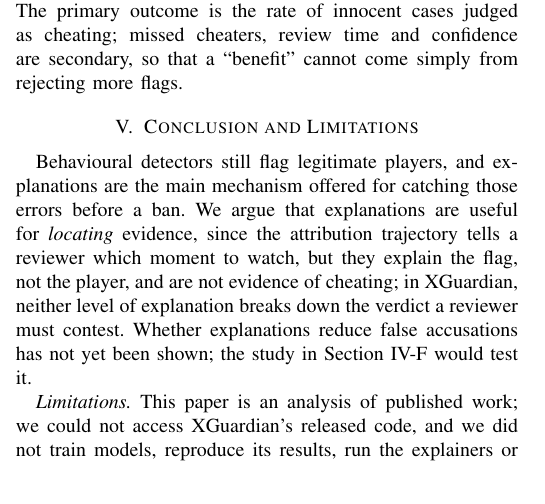
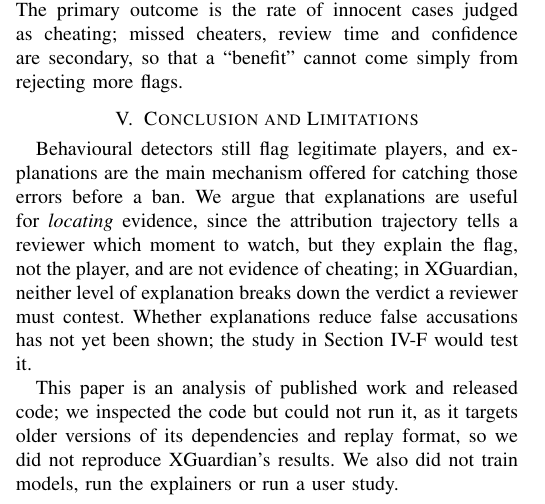
Before and after one commit to SamMcl1/XAI-Research-Journal, a LaTeX paper (journal/Paper/Draft1-Paper.tex): part of one column of page 3 of 5 before the commit and part of one column of page 3 of 4 after it, cut so that both start at the same text. Compiled offline with pdfLaTeX.

Commit message:
Clear up confusion with limitations as we did have access to the code just not the correct dependancies to run

```diff
--- a/journal/Paper/Draft1-Paper.tex
+++ b/journal/Paper/Draft1-Paper.tex
@@ -156,8 +156,7 @@ The question that matters is application-grounded~\cite{doshivelez2017rigorous}:
 
 Behavioural detectors still flag legitimate players, and explanations are the main mechanism offered for catching those errors before a ban. We argue that explanations are useful for \emph{locating} evidence, since the attribution trajectory tells a reviewer which moment to watch, but they explain the flag, not the player, and are not evidence of cheating; in XGuardian, neither level of explanation breaks down the verdict a reviewer must contest. Whether explanations reduce false accusations has not yet been shown; the study in Section~\ref{sec:proposal} would test it.
 
-\textit{Limitations.} This paper is an analysis of published work; we could not access XGuardian's released code, and we did not train models, reproduce its results, run the explainers or run a user study. Our assessment of the Minecraft system rests on its abstract only. Our metric critique is inferred from the reported figures, so it concerns the definition used, not a corrected value. The 5\% prevalence in Section~\ref{sec:metrics} is illustrative. Our argument concerns cheats that alter aiming; visual cheats that leave aim unchanged, adversarial evasion of the detector, and the legal requirements of appeal processes are outside our scope. Finally, we discuss reviewer decisions, not player trust: whether explanations shown to banned players increase perceived fairness would need separate evidence.
-\clearpage
+This paper is an analysis of published work and released code; we inspected the code but could not run it, as it targets older versions of its dependencies and replay format, so we did not reproduce XGuardian's results. We also did not train models, run the explainers or run a user study.\clearpage
 \begin{thebibliography}{00}
 \bibitem{zhang2026xguardian} J. Zhang, C. Sun, and C. Qian, ``XGuardian: Towards generalized, explainable and more effective server-side anti-cheat in first-person shooter games,'' in \textit{Proc. 35th USENIX Security Symp.}, 2026. [Online]. Available: \url{https://www.usenix.org/system/files/usenixsecurity26-zhang-jiayi.pdf}
 \bibitem{sousa2025minecraft} Sousa, Ribeiro, and Reis, ``Deep learning anti-cheat system based on player behaviour for Minecraft,'' Springer, 2025, doi: 10.1007/978-3-031-81713-7\_17.
```
